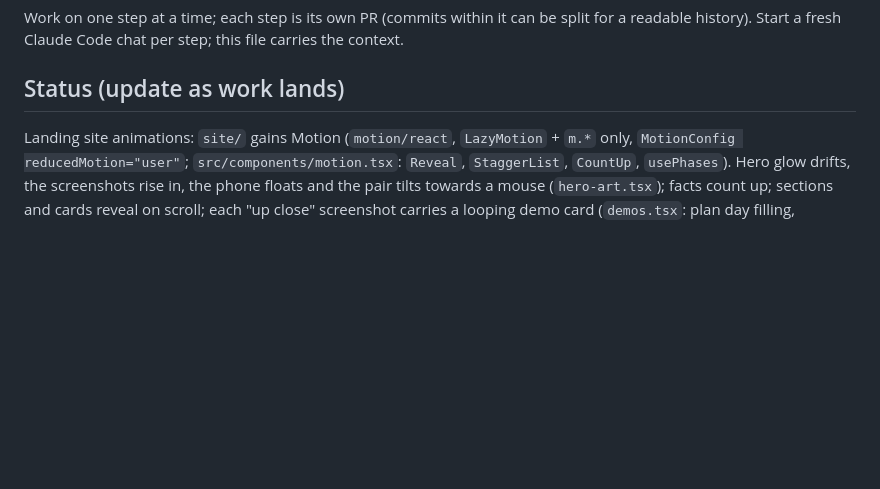
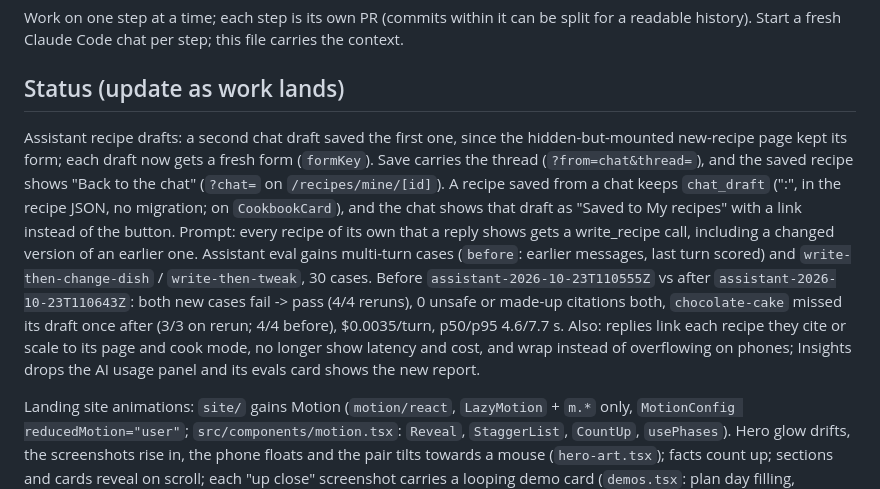
Before and after one commit to mikegauci/pantrila, a Markdown page: CLAUDE.md, the part around the change. GitHub-like rendering; blank space fills up the shorter version.

Commit message:
Record the assistant recipe draft changes in the status

```diff
--- a/CLAUDE.md
+++ b/CLAUDE.md
@@ -32,6 +32,19 @@ Work on one step at a time; each step is its own PR (commits within it can be sp
 readable history). Start a fresh Claude Code chat per step; this file carries the context.
 
 ## Status (update as work lands)
+
+Assistant recipe drafts: a second chat draft saved the first one, since the hidden-but-mounted new-recipe page kept its
+form; each draft now gets a fresh form (`formKey`). Save carries the thread (`?from=chat&thread=`), and the saved recipe
+shows "Back to the chat" (`?chat=` on `/recipes/mine/[id]`). A recipe saved from a chat keeps `chat_draft`
+("<thread>:<FNV hash of the draft as written>", in the recipe JSON, no migration; on `CookbookCard`), and the chat
+shows that draft as "Saved to My recipes" with a link instead of the button. Prompt: every recipe of its own that a
+reply shows gets a write_recipe call, including a changed version of an earlier one. Assistant eval gains multi-turn
+cases (`before`: earlier messages, last turn scored) and `write-then-change-dish` / `write-then-tweak`, 30 cases. Before
+`assistant-2026-10-23T110555Z` vs after `assistant-2026-10-23T110643Z`: both new cases fail -> pass (4/4 reruns), 0
+unsafe or made-up citations both, `chocolate-cake` missed its draft once after (3/3 on rerun; 4/4 before), $0.0035/turn,
+p50/p95 4.6/7.7 s. Also: replies link each recipe they cite or scale to its page and cook mode, no longer show latency
+and cost, and wrap instead of overflowing on phones; Insights drops the AI usage panel and its evals card shows the new
+report.
 
 Landing site animations: `site/` gains Motion (`motion/react`, `LazyMotion` + `m.*` only, `MotionConfig
 reducedMotion="user"`; `src/components/motion.tsx`: `Reveal`, `StaggerList`, `CountUp`, `usePhases`). Hero glow
```
